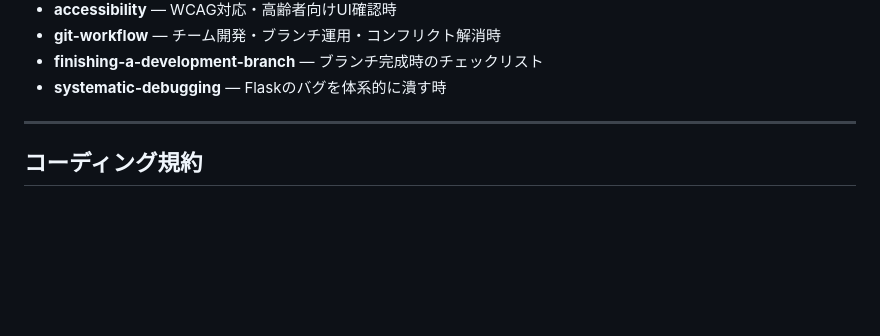
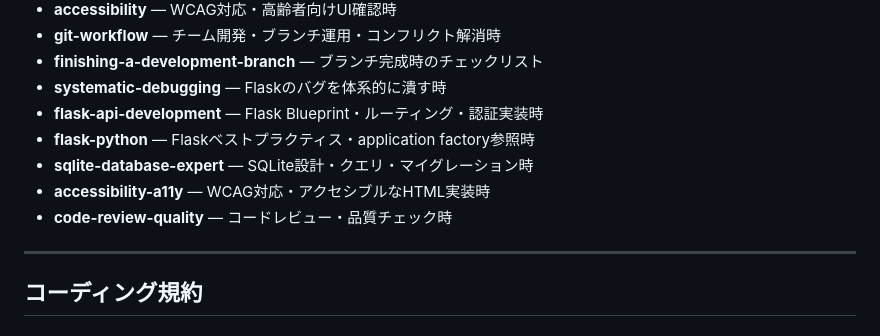
Before and after one commit to yush02084/Heart-Failure-Monitoring-App, a Markdown page: CLAUDE.md, the part around the change. Drawn GitHub-style; blank space fills up the shorter version.

Commit message:
docs: CLAUDE.mdにFlask・SQLite・アクセシビリティスキルを追加
Co-Authored-By: Claude Sonnet 4.6 <noreply@anthropic.com>

```diff
--- a/CLAUDE.md
+++ b/CLAUDE.md
@@ -49,6 +49,11 @@
 - **git-workflow** — チーム開発・ブランチ運用・コンフリクト解消時
 - **finishing-a-development-branch** — ブランチ完成時のチェックリスト
 - **systematic-debugging** — Flaskのバグを体系的に潰す時
+- **flask-api-development** — Flask Blueprint・ルーティング・認証実装時
+- **flask-python** — Flaskベストプラクティス・application factory参照時
+- **sqlite-database-expert** — SQLite設計・クエリ・マイグレーション時
+- **accessibility-a11y** — WCAG対応・アクセシブルなHTML実装時
+- **code-review-quality** — コードレビュー・品質チェック時
 
 ---
 
```
